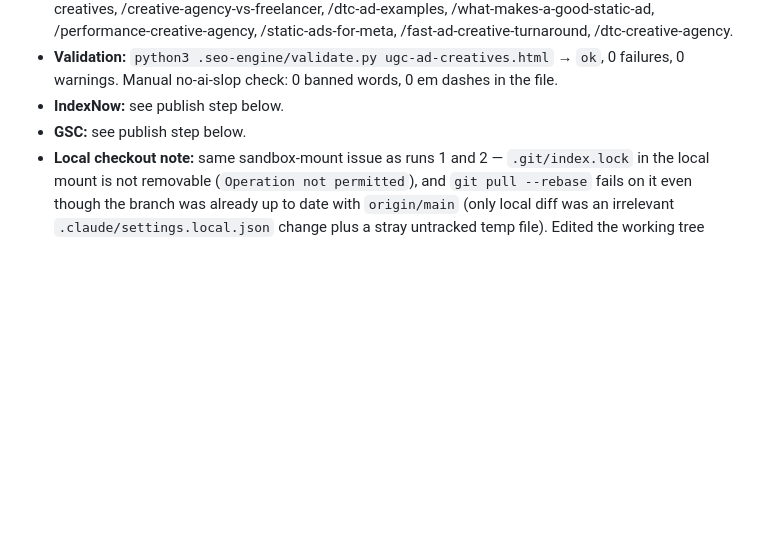
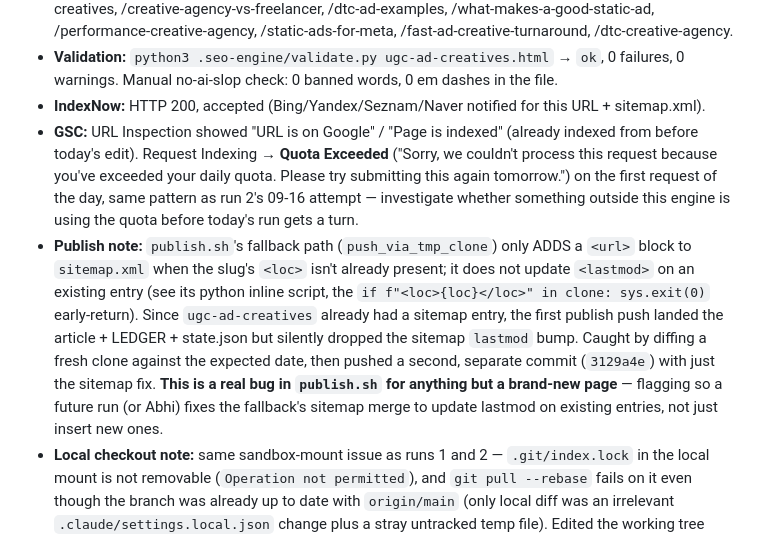
Before and after one commit to Abhichawla99/100creatives, a Markdown page: .seo-engine/LEDGER.md, the part around the change. Rendered like a GitHub page; blank space fills up the shorter version.

Commit message:
SEO: log GSC quota-exceeded + publish.sh fallback sitemap bug (run 3, ugc-ad-creatives)

```diff
--- a/.seo-engine/LEDGER.md
+++ b/.seo-engine/LEDGER.md
@@ -131,8 +131,9 @@ Short log of every v3 run. Read all of it at the start of each run (RUN.md Step
   - `sitemap.xml` `<lastmod>` bumped to 2026-09-17 for this URL.
 - **Links added:** none new. No inbound-link step required for a fix job; page already carries contextual outbound links to /static-ads-for-meta, /how-to-scale-ad-creatives, /ecommerce-ad-creatives, /how-many-ad-creatives-do-i-need, /skincare-ad-creatives, /supplement-ad-creatives, /food-and-beverage-ad-creatives, /creative-agency-vs-freelancer, /dtc-ad-examples, /what-makes-a-good-static-ad, /performance-creative-agency, /static-ads-for-meta, /fast-ad-creative-turnaround, /dtc-creative-agency.
 - **Validation:** `python3 .seo-engine/validate.py ugc-ad-creatives.html` → `ok`, 0 failures, 0 warnings. Manual no-ai-slop check: 0 banned words, 0 em dashes in the file.
-- **IndexNow:** see publish step below.
-- **GSC:** see publish step below.
+- **IndexNow:** HTTP 200, accepted (Bing/Yandex/Seznam/Naver notified for this URL + sitemap.xml).
+- **GSC:** URL Inspection showed "URL is on Google" / "Page is indexed" (already indexed from before today's edit). Request Indexing → **Quota Exceeded** ("Sorry, we couldn't process this request because you've exceeded your daily quota. Please try submitting this again tomorrow.") on the first request of the day, same pattern as run 2's 09-16 attempt — investigate whether something outside this engine is using the quota before today's run gets a turn.
+- **Publish note:** `publish.sh`'s fallback path (`push_via_tmp_clone`) only ADDS a `<url>` block to `sitemap.xml` when the slug's `<loc>` isn't already present; it does not update `<lastmod>` on an existing entry (see its python inline script, the `if f"<loc>{loc}</loc>" in clone: sys.exit(0)` early-return). Since `ugc-ad-creatives` already had a sitemap entry, the first publish push landed the article + LEDGER + state.json but silently dropped the sitemap `lastmod` bump. Caught by diffing a fresh clone against the expected date, then pushed a second, separate commit (`3129a4e`) with just the sitemap fix. **This is a real bug in `publish.sh` for anything but a brand-new page** — flagging so a future run (or Abhi) fixes the fallback's sitemap merge to update lastmod on existing entries, not just insert new ones.
 - **Local checkout note:** same sandbox-mount issue as runs 1 and 2 — `.git/index.lock` in the local mount is not removable (`Operation not permitted`), and `git pull --rebase` fails on it even though the branch was already up to date with `origin/main` (only local diff was an irrelevant `.claude/settings.local.json` change plus a stray untracked temp file). Edited the working tree directly since RUN.md Step 0 says continue rather than abort; left recovery to `publish.sh`'s fallback path.
 - **Next run should start with:** the last remaining "unlimited"/"flat monthly"/"$5M+" Known Debt item — `performance-creative-agency` — then a full Step 2 pull including the Pages breakdown (this run only pulled the Queries breakdown and the Indexing overview, not per-page positions) once that's done. Indexing debt list below still open; spend today's quota on it after `ugc-ad-creatives`.
 
```
